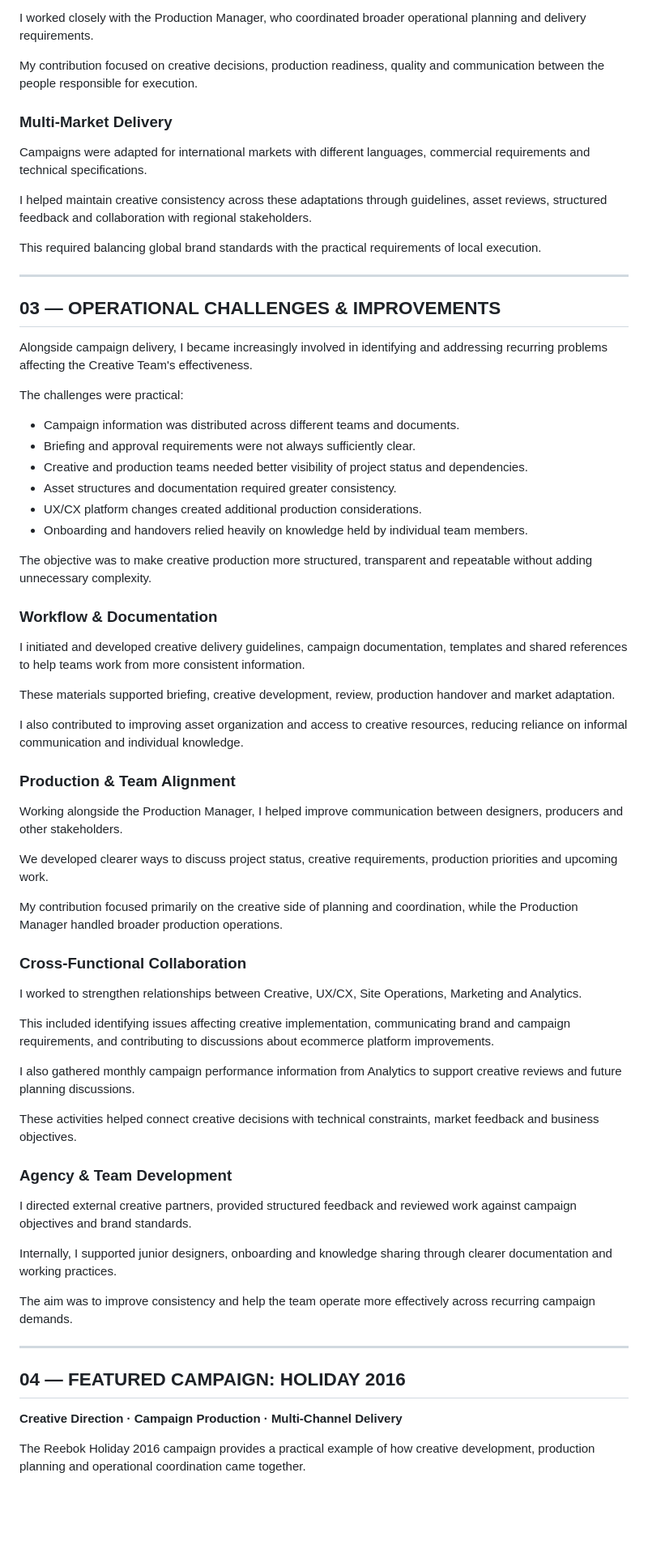
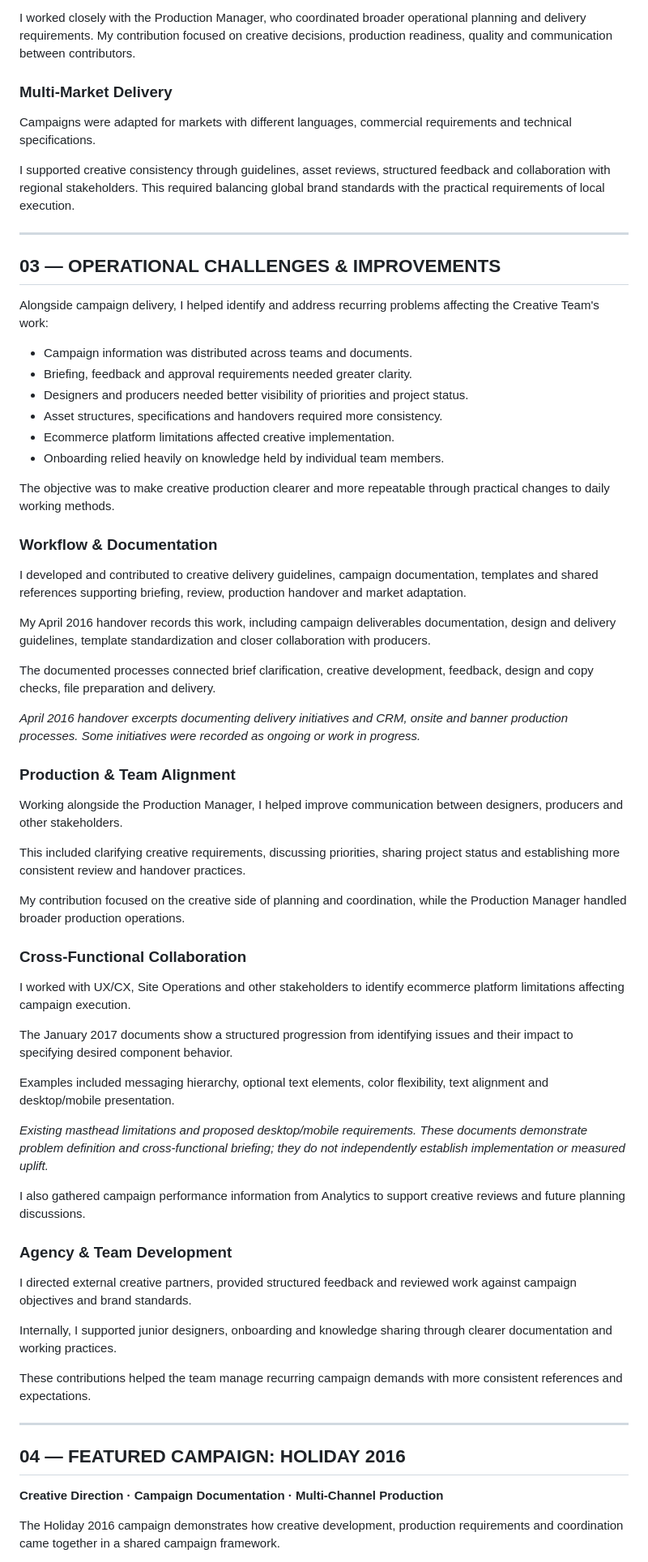
Before and after one commit to ariciinci/portfolio, a Markdown page: pages/case-reebok.md, the part around one of its changes. Shown at 81% size. GitHub-like rendering; blank space fills up the shorter version.

```diff
--- a/pages/case-reebok.md
+++ b/pages/case-reebok.md
@@ -80,17 +84,13 @@ This included:
 - Supporting production handovers and approval processes.
 - Maintaining consistency across campaign adaptations.
 
-I worked closely with the Production Manager, who coordinated broader operational planning and delivery requirements.
-
-My contribution focused on creative decisions, production readiness, quality and communication between the people responsible for execution.
+I worked closely with the Production Manager, who coordinated broader operational planning and delivery requirements. My contribution focused on creative decisions, production readiness, quality and communication between contributors.
 
 ### Multi-Market Delivery
 
-Campaigns were adapted for international markets with different languages, commercial requirements and technical specifications.
+Campaigns were adapted for markets with different languages, commercial requirements and technical specifications.
 
-I helped maintain creative consistency across these adaptations through guidelines, asset reviews, structured feedback and collaboration with regional stakeholders.
-
-This required balancing global brand standards with the practical requirements of local execution.
+I supported creative consistency through guidelines, asset reviews, structured feedback and collaboration with regional stakeholders. This required balancing global brand standards with the practical requirements of local execution.
 
 ---
 
@@ -98,44 +98,65 @@ This required balancing global brand standards with the practical requirements o
 
 ## 03 — OPERATIONAL CHALLENGES & IMPROVEMENTS
 
-Alongside campaign delivery, I became increasingly involved in identifying and addressing recurring problems affecting the Creative Team's effectiveness.
+Alongside campaign delivery, I helped identify and address recurring problems affecting the Creative Team's work:
 
-The challenges were practical:
+- Campaign information was distributed across teams and documents.
+- Briefing, feedback and approval requirements needed greater clarity.
+- Designers and producers needed better visibility of priorities and project status.
+- Asset structures, specifications and handovers required more consistency.
+- Ecommerce platform limitations affected creative implementation.
+- Onboarding relied heavily on knowledge held by individual team members.
 
-- Campaign information was distributed across different teams and documents.
-- Briefing and approval requirements were not always sufficiently clear.
-- Creative and production teams needed better visibility of project status and dependencies.
-- Asset structures and documentation required greater consistency.
-- UX/CX platform changes created additional production considerations.
-- Onboarding and handovers relied heavily on knowledge held by individual team members.
-
-The objective was to make creative production more structured, transparent and repeatable without adding unnecessary complexity.
+The objective was to make creative production clearer and more repeatable through practical changes to daily working methods.
 
 ### Workflow & Documentation
 
-I initiated and developed creative delivery guidelines, campaign documentation, templates and shared references to help teams work from more consistent information.
+I developed and contributed to creative delivery guidelines, campaign documentation, templates and shared references supporting briefing, review, production handover and market adaptation.
 
-These materials supported briefing, creative development, review, production handover and market adaptation.
+My April 2016 handover records this work, including campaign deliverables documentation, design and delivery guidelines, template standardization and closer collaboration with producers.
 
-I also contributed to improving asset organization and access to creative resources, reducing reliance on informal communication and individual knowledge.
+The documented processes connected brief clarification, creative development, feedback, design and copy checks, file preparation and delivery.
+
+<!-- SLIDE 2 — INSERT IMAGE HERE
+Suggested title: Making Creative Delivery More Structured
+Source: HANDOVER RUXANDRA.pdf, PDF pages 4–6.
+Show selected initiatives from page 4 and enlarged process diagrams from pages 5–6.
+Preserve the distinction between completed work, ongoing initiatives and WIP.
+Add the Markdown image immediately below this comment when the image is uploaded.
+-->
+
+*April 2016 handover excerpts documenting delivery initiatives and CRM, onsite and banner production processes. Some initiatives were recorded as ongoing or work in progress.*
 
 ### Production & Team Alignment
 
 Working alongside the Production Manager, I helped improve communication between designers, producers and other stakeholders.
 
-We developed clearer ways to discuss project status, creative requirements, production priorities and upcoming work.
+This included clarifying creative requirements, discussing priorities, sharing project status and establishing more consistent review and handover practices.
 
-My contribution focused primarily on the creative side of planning and coordination, while the Production Manager handled broader production operations.
+My contribution focused on the creative side of planning and coordination, while the Production Manager handled broader production operations.
 
 ### Cross-Functional Collaboration
 
-I worked to strengthen relationships between Creative, UX/CX, Site Operations, Marketing and Analytics.
+I worked with UX/CX, Site Operations and other stakeholders to identify ecommerce platform limitations affecting campaign execution.
 
-This included identifying issues affecting creative implementation, communicating brand and campaign requirements, and contributing to discussions about ecommerce platform improvements.
+The January 2017 documents show a structured progression from identifying issues and their impact to specifying desired component behavior.
 
-I also gathered monthly campaign performance information from Analytics to support creative reviews and future planning discussions.
+Examples included messaging hierarchy, optional text elements, color flexibility, text alignment and desktop/mobile presentation.
 
-These activities helped connect creative decisions with technical constraints, market feedback and business objectives.
+<!-- SLIDE 3 — INSERT IMAGE HERE
+Suggested title: Turning Platform Limitations into Actionable Requirements
+Sources:
+170130-Reebok-Stack-Issues_Impacts.pdf, PDF pages 47–48.
+170130-Reebok-Stack-Requirements.pdf, PDF pages 11–12.
+Show the existing masthead limitations, the desired setup and selected desktop/mobile requirements.
+Label this "Existing state → Proposed requirements".
+Do not label it as an implemented before/after.
+Add the Markdown image immediately below this comment when the image is uploaded.
+-->
+
+*Existing masthead limitations and proposed desktop/mobile requirements. These documents demonstrate problem definition and cross-functional briefing; they do not independently establish implementation or measured uplift.*
+
+I also gathered campaign performance information from Analytics to support creative reviews and future planning discussions.
 
 ### Agency & Team Development
 
@@ -143,7 +164,7 @@ I directed external creative partners, provided structured feedback and reviewed
 
 Internally, I supported junior designers, onboarding and knowledge sharing through clearer documentation and working practices.
 
-The aim was to improve consistency and help the team operate more effectively across recurring campaign demands.
+These contributions helped the team manage recurring campaign demands with more consistent references and expectations.
 
 ---
 
@@ -151,7 +172,7 @@ The aim was to improve consistency and help the team operate more effectively ac
 
 ## 04 — FEATURED CAMPAIGN: HOLIDAY 2016
 
-**Creative Direction · Campaign Production · Multi-Channel Delivery**
+**Creative Direction · Campaign Documentation · Multi-Channel Production**
 
-The Reebok Holiday 2016 campaign provides a practical example of how creative development, production planning and operational coordination came together.
+The Holiday 2016 campaign demonstrates how creative development, production requirements and coordination came together in a shared campaign framework.
 
```
Also changed, not shown: other parts of pages/case-reebok.md (+126 -60 lines).
